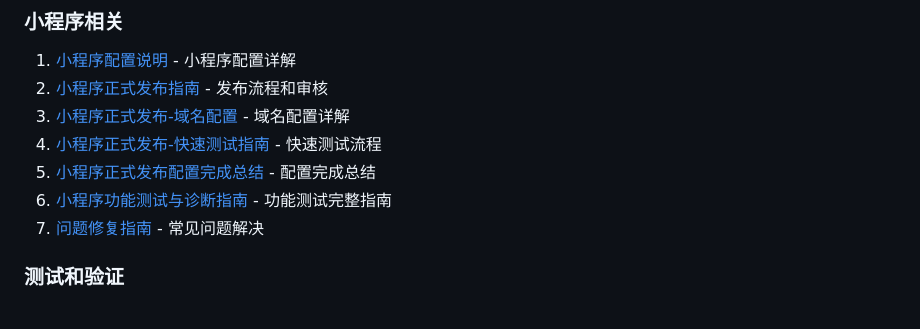
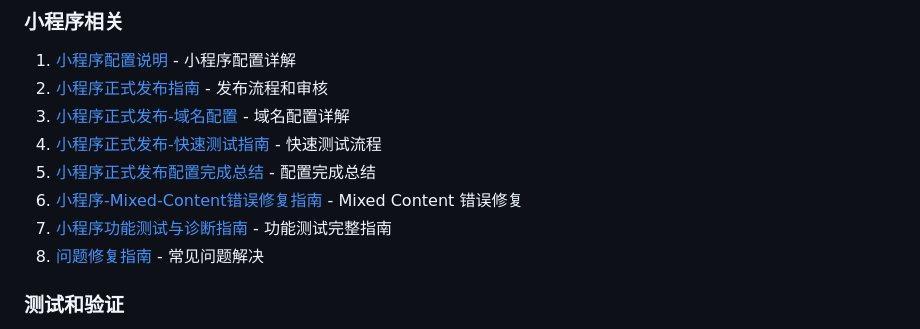
Before and after one commit to xiebaole5/PAUL, a Markdown page: docs/README.md, the part around the change. GitHub-like rendering.

```diff
--- a/docs/README.md
+++ b/docs/README.md
@@ -32,8 +32,9 @@
 3. [小程序正式发布-域名配置](小程序正式发布-域名配置.md) - 域名配置详解
 4. [小程序正式发布-快速测试指南](小程序正式发布-快速测试指南.md) - 快速测试流程
 5. [小程序正式发布配置完成总结](小程序正式发布配置完成总结.md) - 配置完成总结
-6. [小程序功能测试与诊断指南](小程序功能测试与诊断指南.md) - 功能测试完整指南
-7. [问题修复指南](../miniprogram/问题修复指南.md) - 常见问题解决
+6. [小程序-Mixed-Content错误修复指南](小程序-Mixed-Content错误修复指南.md) - Mixed Content 错误修复
+7. [小程序功能测试与诊断指南](小程序功能测试与诊断指南.md) - 功能测试完整指南
+8. [问题修复指南](../miniprogram/问题修复指南.md) - 常见问题解决
 
 ### 测试和验证
 1. [服务器 API 测试](../tests/test_server_api.py) - API 测试脚本
```
Also changed, not shown: docs/小程序-Mixed-Content错误修复指南.md (added, +325 -0 lines).
